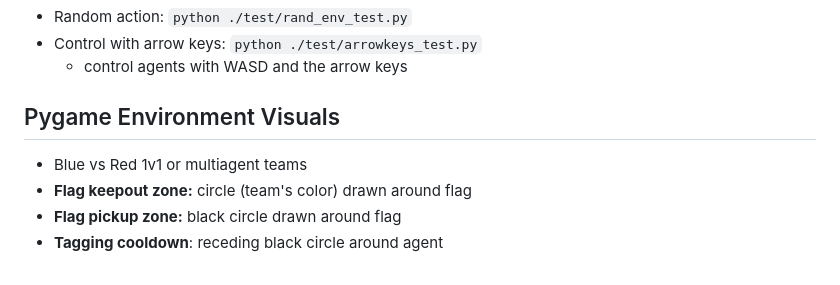
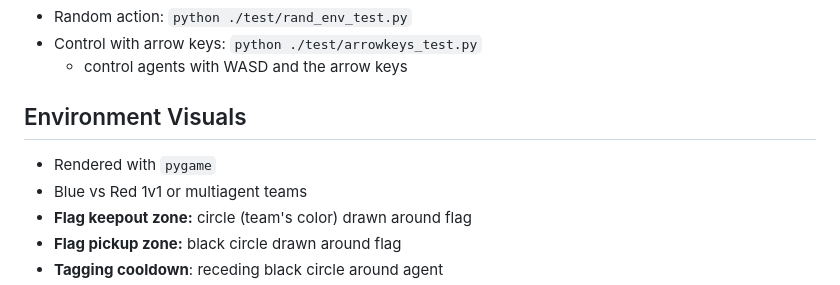
Before and after one commit to mit-ll-trusted-autonomy/pyquaticus, a Markdown page: README.md, the part around the change. GitHub-like rendering.

```diff
--- a/README.md
+++ b/README.md
@@ -34,8 +34,9 @@ You can then activate the environment with: `conda activate pyquaticus-lightenv`
 * Control with arrow keys: `python ./test/arrowkeys_test.py`
   * control agents with WASD and the arrow keys
 
-## Pygame Environment Visuals
+## Environment Visuals
 
+* Rendered with `pygame`
 * Blue vs Red 1v1 or multiagent teams
 * **Flag keepout zone:** circle (team's color) drawn around flag
 * **Flag pickup zone:** black circle drawn around flag
```
